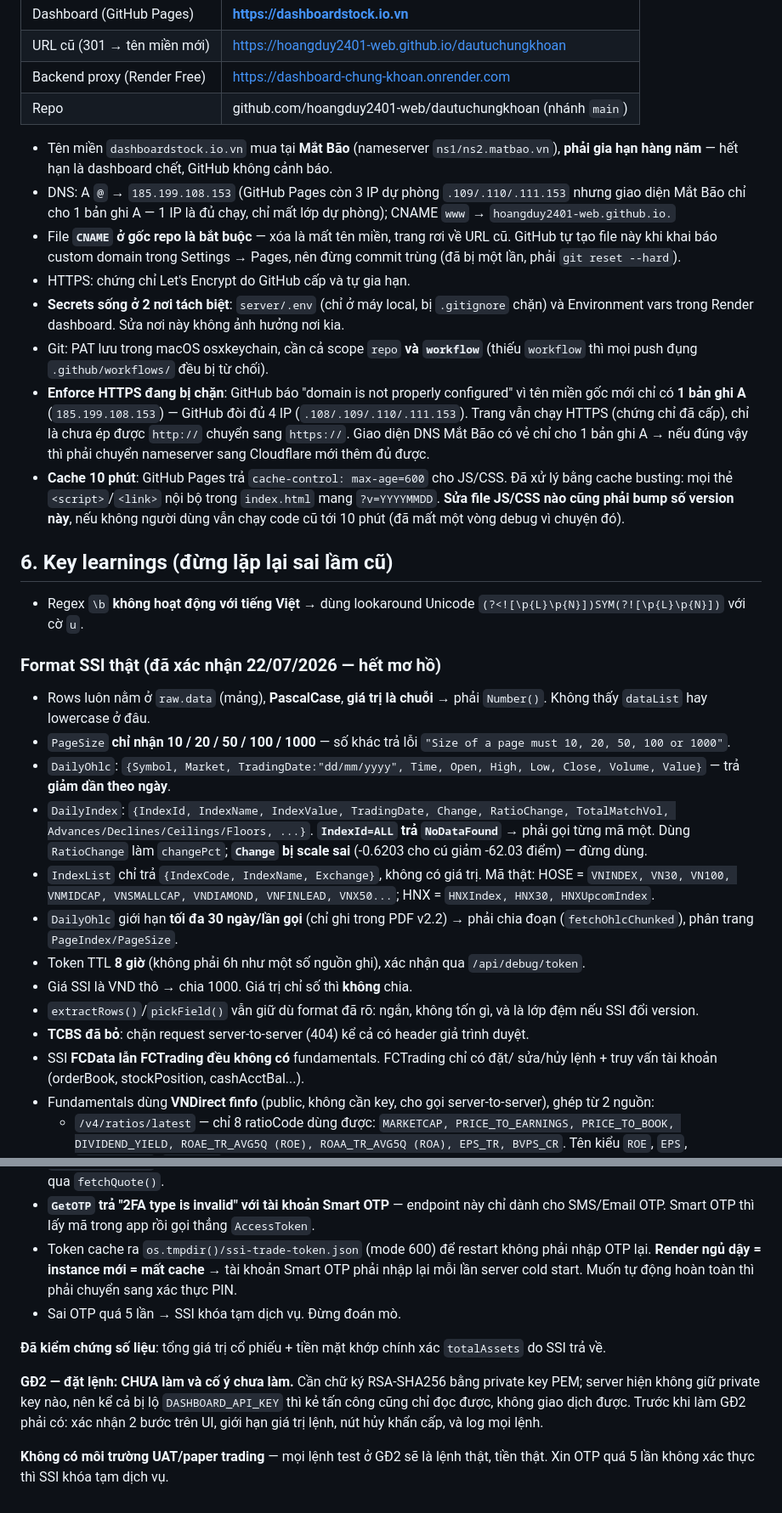
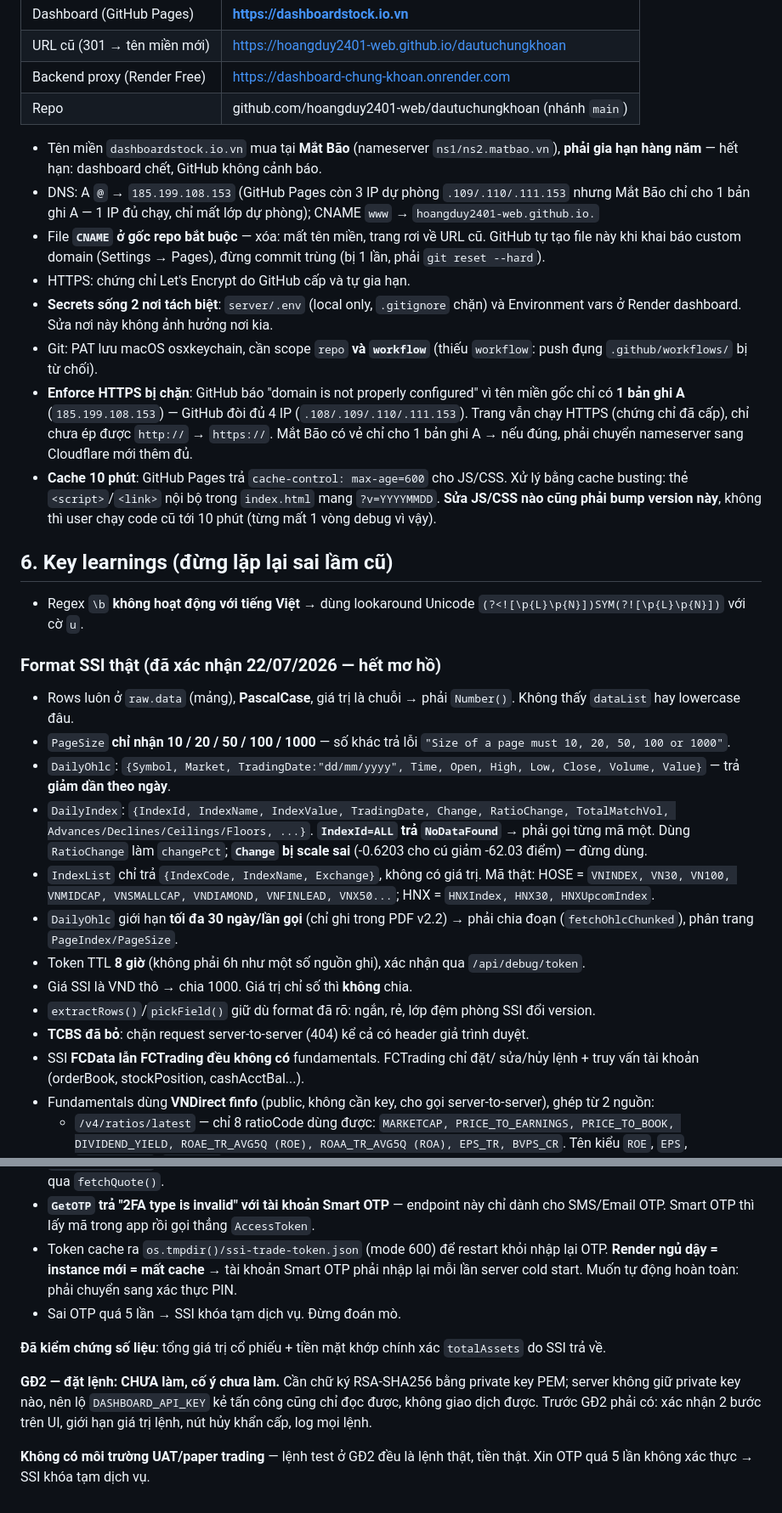
Before and after one commit to hoangduy2401-web/dautuchungkhoan, a Markdown page: CLAUDE.md, 2 parts joined by grey strips. Shown at 85% size. Drawn GitHub-style.

Commit message:
docs: compress CLAUDE.md to caveman format
Backup: ~/.local/share/caveman-compress/backups/dautuchungkhoan/CLAUDE.original.md

Co-Authored-By: Claude Opus 4.8 <noreply@anthropic.com>

```diff
--- a/CLAUDE.md
+++ b/CLAUDE.md
@@ -118,30 +117,29 @@ Chuyển mock → thật: sửa `config.js` (`USE_MOCK: false` + 3 baseUrl trỏ
 | Repo | github.com/hoangduy2401-web/dautuchungkhoan (nhánh `main`) |
 
 - Tên miền `dashboardstock.io.vn` mua tại **Mắt Bão** (nameserver `ns1/ns2.matbao.vn`),
-  **phải gia hạn hàng năm** — hết hạn là dashboard chết, GitHub không cảnh báo.
+  **phải gia hạn hàng năm** — hết hạn: dashboard chết, GitHub không cảnh báo.
 - DNS: A `@` → `185.199.108.153` (GitHub Pages còn 3 IP dự phòng
-  `.109/.110/.111.153` nhưng giao diện Mắt Bão chỉ cho 1 bản ghi A — 1 IP là đủ
-  chạy, chỉ mất lớp dự phòng); CNAME `www` → `hoangduy2401-web.github.io.`
-- File **`CNAME` ở gốc repo là bắt buộc** — xóa là mất tên miền, trang rơi về
-  URL cũ. GitHub tự tạo file này khi khai báo custom domain trong Settings →
-  Pages, nên đừng commit trùng (đã bị một lần, phải `git reset --hard`).
+  `.109/.110/.111.153` nhưng Mắt Bão chỉ cho 1 bản ghi A — 1 IP đủ chạy, chỉ
+  mất lớp dự phòng); CNAME `www` → `hoangduy2401-web.github.io.`
+- File **`CNAME` ở gốc repo bắt buộc** — xóa: mất tên miền, trang rơi về URL
+  cũ. GitHub tự tạo file này khi khai báo custom domain (Settings → Pages),
+  đừng commit trùng (bị 1 lần, phải `git reset --hard`).
 - HTTPS: chứng chỉ Let's Encrypt do GitHub cấp và tự gia hạn.
-- **Secrets sống ở 2 nơi tách biệt**: `server/.env` (chỉ ở máy local, bị
-  `.gitignore` chặn) và Environment vars trong Render dashboard. Sửa nơi này
-  không ảnh hưởng nơi kia.
-- Git: PAT lưu trong macOS osxkeychain, cần cả scope `repo` **và `workflow`**
-  (thiếu `workflow` thì mọi push đụng `.github/workflows/` đều bị từ chối).
-- **Enforce HTTPS đang bị chặn**: GitHub báo "domain is not properly
-  configured" vì tên miền gốc mới chỉ có **1 bản ghi A** (`185.199.108.153`) —
+- **Secrets sống 2 nơi tách biệt**: `server/.env` (local only, `.gitignore`
+  chặn) và Environment vars ở Render dashboard. Sửa nơi này không ảnh hưởng
+  nơi kia.
+- Git: PAT lưu macOS osxkeychain, cần scope `repo` **và `workflow`**
+  (thiếu `workflow`: push đụng `.github/workflows/` bị từ chối).
+- **Enforce HTTPS bị chặn**: GitHub báo "domain is not properly
+  configured" vì tên miền gốc chỉ có **1 bản ghi A** (`185.199.108.153`) —
   GitHub đòi đủ 4 IP (`.108/.109/.110/.111.153`). Trang vẫn chạy HTTPS
-  (chứng chỉ đã cấp), chỉ là chưa ép được `http://` chuyển sang `https://`.
-  Giao diện DNS Mắt Bão có vẻ chỉ cho 1 bản ghi A → nếu đúng vậy thì phải
-  chuyển nameserver sang Cloudflare mới thêm đủ được.
+  (chứng chỉ đã cấp), chỉ chưa ép được `http://` → `https://`.
+  Mắt Bão có vẻ chỉ cho 1 bản ghi A → nếu đúng, phải chuyển nameserver sang
+  Cloudflare mới thêm đủ.
 - **Cache 10 phút**: GitHub Pages trả `cache-control: max-age=600` cho JS/CSS.
-  Đã xử lý bằng cache busting: mọi thẻ `<script>`/`<link>` nội bộ trong
-  `index.html` mang `?v=YYYYMMDD`. **Sửa file JS/CSS nào cũng phải bump số
-  version này**, nếu không người dùng vẫn chạy code cũ tới 10 phút (đã mất một
-  vòng debug vì chuyện đó).
+  Xử lý bằng cache busting: thẻ `<script>`/`<link>` nội bộ trong `index.html`
+  mang `?v=YYYYMMDD`. **Sửa JS/CSS nào cũng phải bump version này**, không thì
+  user chạy code cũ tới 10 phút (từng mất 1 vòng debug vì vậy).
 
 ## 6. Key learnings (đừng lặp lại sai lầm cũ)
 
@@ -150,8 +148,8 @@ Chuyển mock → thật: sửa `config.js` (`USE_MOCK: false` + 3 baseUrl trỏ
 
 ### Format SSI thật (đã xác nhận 22/07/2026 — hết mơ hồ)
 
-- Rows luôn nằm ở `raw.data` (mảng), **PascalCase**, **giá trị là chuỗi** →
-  phải `Number()`. Không thấy `dataList` hay lowercase ở đâu.
+- Rows luôn ở `raw.data` (mảng), **PascalCase**, giá trị là chuỗi →
+  phải `Number()`. Không thấy `dataList` hay lowercase đâu.
 - `PageSize` **chỉ nhận 10 / 20 / 50 / 100 / 1000** — số khác trả lỗi
   `"Size of a page must 10, 20, 50, 100 or 1000"`.
 - `DailyOhlc`: `{Symbol, Market, TradingDate:"dd/mm/yyyy", Time, Open, High,
@@ -169,10 +167,10 @@ Chuyển mock → thật: sửa `config.js` (`USE_MOCK: false` + 3 baseUrl trỏ
 - Token TTL **8 giờ** (không phải 6h như một số nguồn ghi), xác nhận qua
   `/api/debug/token`.
 - Giá SSI là VND thô → chia 1000. Giá trị chỉ số thì **không** chia.
-- `extractRows()`/`pickField()` vẫn giữ dù format đã rõ: ngắn, không tốn gì,
-  và là lớp đệm nếu SSI đổi version.
+- `extractRows()`/`pickField()` giữ dù format đã rõ: ngắn, rẻ, lớp đệm
+  phòng SSI đổi version.
 - **TCBS đã bỏ**: chặn request server-to-server (404) kể cả có header giả trình duyệt.
-- SSI **FCData lẫn FCTrading đều không có** fundamentals. FCTrading chỉ có đặt/
+- SSI **FCData lẫn FCTrading đều không có** fundamentals. FCTrading chỉ đặt/
   sửa/hủy lệnh + truy vấn tài khoản (orderBook, stockPosition, cashAcctBal...).
 - Fundamentals dùng **VNDirect finfo** (public, không cần key, cho gọi
   server-to-server), ghép từ 2 nguồn:
@@ -307,20 +304,19 @@ GET  /api/account/portfolio  → { positions[], cash{}, fetchedAt }
 - **`GetOTP` trả "2FA type is invalid" với tài khoản Smart OTP** — endpoint này
   chỉ dành cho SMS/Email OTP. Smart OTP thì lấy mã trong app rồi gọi thẳng
   `AccessToken`.
-- Token cache ra `os.tmpdir()/ssi-trade-token.json` (mode 600) để restart không
-  phải nhập OTP lại. **Render ngủ dậy = instance mới = mất cache** → tài khoản
-  Smart OTP phải nhập lại mỗi lần server cold start. Muốn tự động hoàn toàn thì
+- Token cache ra `os.tmpdir()/ssi-trade-token.json` (mode 600) để restart
+  khỏi nhập lại OTP. **Render ngủ dậy = instance mới = mất cache** → tài khoản
+  Smart OTP phải nhập lại mỗi lần server cold start. Muốn tự động hoàn toàn:
   phải chuyển sang xác thực PIN.
 - Sai OTP quá 5 lần → SSI khóa tạm dịch vụ. Đừng đoán mò.
 
 **Đã kiểm chứng số liệu**: tổng giá trị cổ phiếu + tiền mặt khớp chính xác
 `totalAssets` do SSI trả về.
 
-**GĐ2 — đặt lệnh: CHƯA làm và cố ý chưa làm.** Cần chữ ký RSA-SHA256 bằng
-private key PEM; server hiện không giữ private key nào, nên kể cả bị lộ
-`DASHBOARD_API_KEY` thì kẻ tấn công cũng chỉ đọc được, không giao dịch được.
-Trước khi làm GĐ2 phải có: xác nhận 2 bước trên UI, giới hạn giá trị lệnh,
-nút hủy khẩn cấp, và log mọi lệnh.
+**GĐ2 — đặt lệnh: CHƯA làm, cố ý chưa làm.** Cần chữ ký RSA-SHA256 bằng
+private key PEM; server không giữ private key nào, nên lộ `DASHBOARD_API_KEY`
+kẻ tấn công cũng chỉ đọc được, không giao dịch được. Trước GĐ2 phải có: xác
+nhận 2 bước trên UI, giới hạn giá trị lệnh, nút hủy khẩn cấp, log mọi lệnh.
 
-**Không có môi trường UAT/paper trading** — mọi lệnh test ở GĐ2 sẽ là lệnh
-thật, tiền thật. Xin OTP quá 5 lần không xác thực thì SSI khóa tạm dịch vụ.
+**Không có môi trường UAT/paper trading** — lệnh test ở GĐ2 đều là lệnh
+thật, tiền thật. Xin OTP quá 5 lần không xác thực → SSI khóa tạm dịch vụ.
```
Also changed, not shown: other parts of CLAUDE.md (+40 -42 lines).
